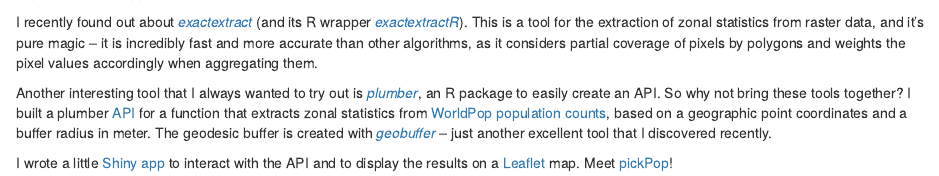
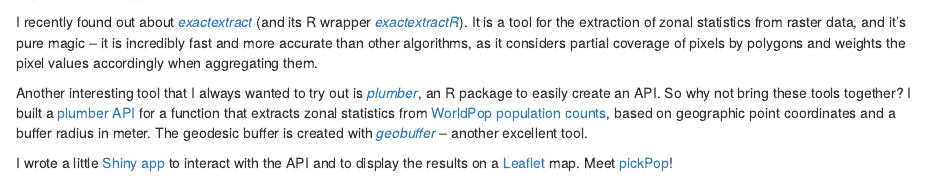
Before and after one commit to ofr1tz/website, an R Markdown document (content/portfolio/pickpop.Rmd): the page in a window 1100 px wide, from 750 px down. Rendered offline with R 4.5, knitr and Pandoc, with nearby package versions.

Commit message:
changes pickpop

```diff
--- a/content/portfolio/pickpop.Rmd
+++ b/content/portfolio/pickpop.Rmd
@@ -18,8 +18,8 @@
 
 <a href="https://shiny.oliverfritz.de/pickpop/" target="_blank">(Open Full Page App)</a>
 
-I recently found out about *[exactextract](https://github.com/isciences/exactextract){target="_blank"}* (and its R wrapper *[exactextractR](https://github.com/isciences/exactextractr){target="_blank"}*). This is a tool for the extraction of zonal statistics from raster data, and it's pure magic -- it is incredibly fast and more accurate than other algorithms, as it considers partial coverage of pixels by polygons and weights the pixel values accordingly when aggregating them.
+I recently found out about *[exactextract](https://github.com/isciences/exactextract){target="_blank"}* (and its R wrapper *[exactextractR](https://github.com/isciences/exactextractr){target="_blank"}*). It is a tool for the extraction of zonal statistics from raster data, and it's pure magic -- it is incredibly fast and more accurate than other algorithms, as it considers partial coverage of pixels by polygons and weights the pixel values accordingly when aggregating them.
 
-Another interesting tool that I always wanted to try out is *[plumber](https://www.rplumber.io/){target="_blank"}*, an R package to easily create an API. So why not bring these tools together? I built a plumber [API](https://github.com/ofr1tz/plumber-api){target="_blank"} for a function that extracts zonal statistics from [WorldPop population counts](https://www.worldpop.org/geodata/listing?id=64){target="_blank"}, based on a geographic point coordinates and a buffer radius in meter. The geodesic buffer is created with *[geobuffer](https://github.com/valentinitnelav/geobuffer){target="_blank"}* -- just another excellent tool that I discovered recently.
+Another interesting tool that I always wanted to try out is *[plumber](https://www.rplumber.io/){target="_blank"}*, an R package to easily create an API. So why not bring these tools together? I built a [plumber API](https://github.com/ofr1tz/plumber-api){target="_blank"} for a function that extracts zonal statistics from [WorldPop population counts](https://www.worldpop.org/geodata/listing?id=64){target="_blank"}, based on geographic point coordinates and a buffer radius in meter. The geodesic buffer is created with *[geobuffer](https://github.com/valentinitnelav/geobuffer){target="_blank"}* -- another excellent tool.
 
 I wrote a little [Shiny app](https://github.com/ofr1tz/pickpop){target="_blank"} to interact with the API and to display the results on a [Leaflet](https://leafletjs.com/){target="_blank"} map. Meet [pickPop](https://shiny.oliverfritz.de/pickpop/){target="_blank"}!
```
Also changed, not shown: content/portfolio/pickpop.html, 3 other files.
